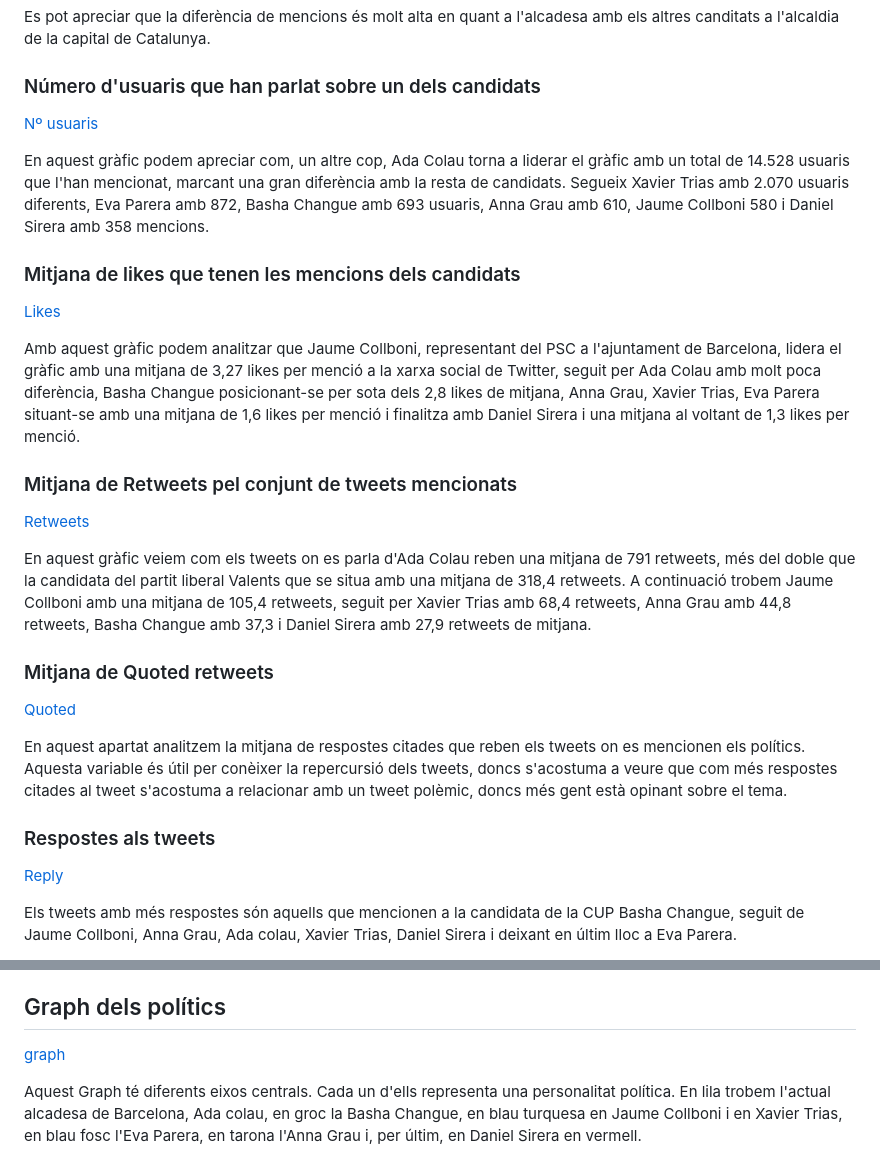
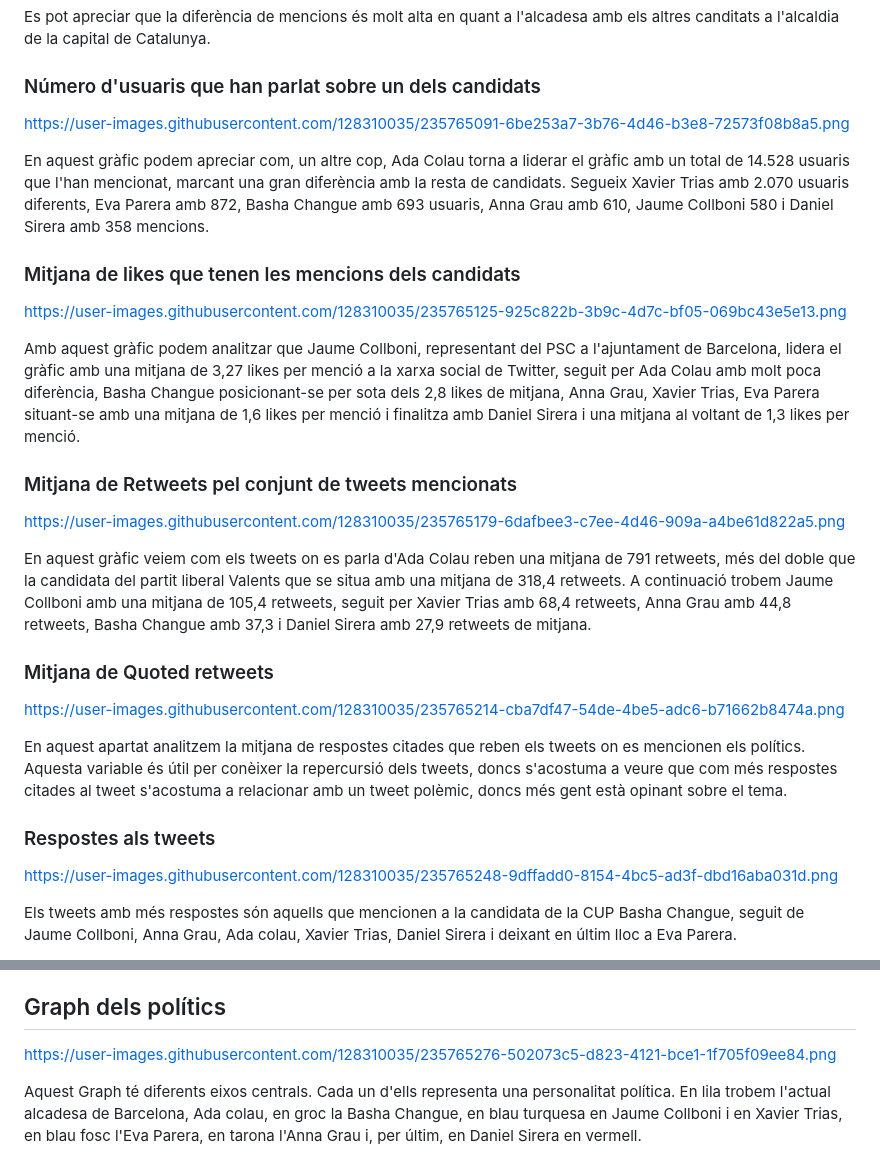
Before and after one commit to ericpuig99/Bigdata_UAB, a Markdown page: 2-actividad/Anàlisis.md, 2 parts joined by grey strips. Rendered like a GitHub page.

```diff
--- a/2-actividad/Anàlisis.md
+++ b/2-actividad/Anàlisis.md
@@ -20,32 +20,32 @@ Podem veure en aquest gràfic que l'actual alcadesa de Barcelona és la personal
 Es pot apreciar que la diferència de mencions és molt alta en quant a l'alcadesa amb els altres canditats a l'alcaldia de la capital de Catalunya.
 
 ### Número d'usuaris que han parlat sobre un dels candidats
-[Nº usuaris](https://user-images.githubusercontent.com/128310035/235765091-6be253a7-3b76-4d46-b3e8-72573f08b8a5.png)
+https://user-images.githubusercontent.com/128310035/235765091-6be253a7-3b76-4d46-b3e8-72573f08b8a5.png
 
 
 En aquest gràfic podem apreciar com, un altre cop, Ada Colau torna a liderar el gràfic amb un total de 14.528 usuaris que l'han mencionat, marcant una gran diferència amb la resta de candidats. Segueix Xavier Trias amb 2.070 usuaris diferents, Eva Parera amb 872, Basha Changue amb 693 usuaris, Anna Grau amb 610, Jaume Collboni 580 i Daniel Sirera amb 358 mencions.
 
 ### Mitjana de likes que tenen les mencions dels candidats
-[Likes](https://user-images.githubusercontent.com/128310035/235765125-925c822b-3b9c-4d7c-bf05-069bc43e5e13.png)
+https://user-images.githubusercontent.com/128310035/235765125-925c822b-3b9c-4d7c-bf05-069bc43e5e13.png
 
 
 Amb aquest gràfic podem analitzar que Jaume Collboni, representant del PSC a l'ajuntament de Barcelona, lidera el gràfic amb una mitjana de 3,27 likes per menció a la xarxa social de Twitter, seguit per Ada Colau amb molt poca diferència, Basha Changue posicionant-se per sota dels 2,8 likes de mitjana, Anna Grau, Xavier Trias, Eva Parera situant-se amb una mitjana de 1,6 likes per menció i finalitza amb Daniel Sirera i una mitjana al voltant de 1,3 likes per menció.
 
 ### Mitjana de Retweets pel conjunt de  tweets mencionats
-[Retweets](https://user-images.githubusercontent.com/128310035/235765179-6dafbee3-c7ee-4d46-909a-a4be61d822a5.png)
+https://user-images.githubusercontent.com/128310035/235765179-6dafbee3-c7ee-4d46-909a-a4be61d822a5.png
 
 
 En aquest gràfic veiem com els tweets on es parla d'Ada Colau reben una mitjana de 791 retweets, més del doble que la candidata del partit liberal Valents que se situa amb una mitjana de 318,4 retweets. A continuació trobem Jaume Collboni amb una mitjana de 105,4 retweets, seguit per Xavier Trias amb 68,4 retweets, Anna Grau amb 44,8 retweets, Basha Changue amb 37,3 i Daniel Sirera amb 27,9 retweets de mitjana.
 
 ### Mitjana de Quoted retweets
-[Quoted](https://user-images.githubusercontent.com/128310035/235765214-cba7df47-54de-4be5-adc6-b71662b8474a.png)
+https://user-images.githubusercontent.com/128310035/235765214-cba7df47-54de-4be5-adc6-b71662b8474a.png
 
 
 En aquest apartat analitzem la mitjana de respostes citades que reben els tweets on es mencionen els polítics. Aquesta variable és útil per conèixer la repercursió dels tweets, doncs s'acostuma a veure que com més respostes citades al tweet s'acostuma a relacionar amb un tweet polèmic, doncs més gent està opinant sobre el tema.
 
 ### Respostes als tweets
 
-[Reply](https://user-images.githubusercontent.com/128310035/235765248-9dffadd0-8154-4bc5-ad3f-dbd16aba031d.png)
+https://user-images.githubusercontent.com/128310035/235765248-9dffadd0-8154-4bc5-ad3f-dbd16aba031d.png
 
 
 Els tweets amb més respostes són aquells que mencionen a la candidata de la CUP Basha Changue, seguit de Jaume Collboni, Anna Grau, Ada colau, Xavier Trias, Daniel Sirera i deixant en últim lloc a Eva Parera.
@@ -63,7 +63,7 @@ Els resultats que semblen ser curiosos son els de la Basha Changue que situantse
 
 ## Graph dels polítics
 
-[graph](https://user-images.githubusercontent.com/128310035/235765276-502073c5-d823-4121-bce1-1f705f09ee84.png)
+https://user-images.githubusercontent.com/128310035/235765276-502073c5-d823-4121-bce1-1f705f09ee84.png
 
 
 Aquest Graph té diferents eixos centrals. Cada un d'ells representa una personalitat política. En lila trobem l'actual alcadesa de Barcelona, Ada colau, en groc la Basha Changue, en blau turquesa en Jaume Collboni i en Xavier Trias, en blau fosc l'Eva Parera, en tarona l'Anna Grau i, per últim, en Daniel Sirera en vermell.
```
